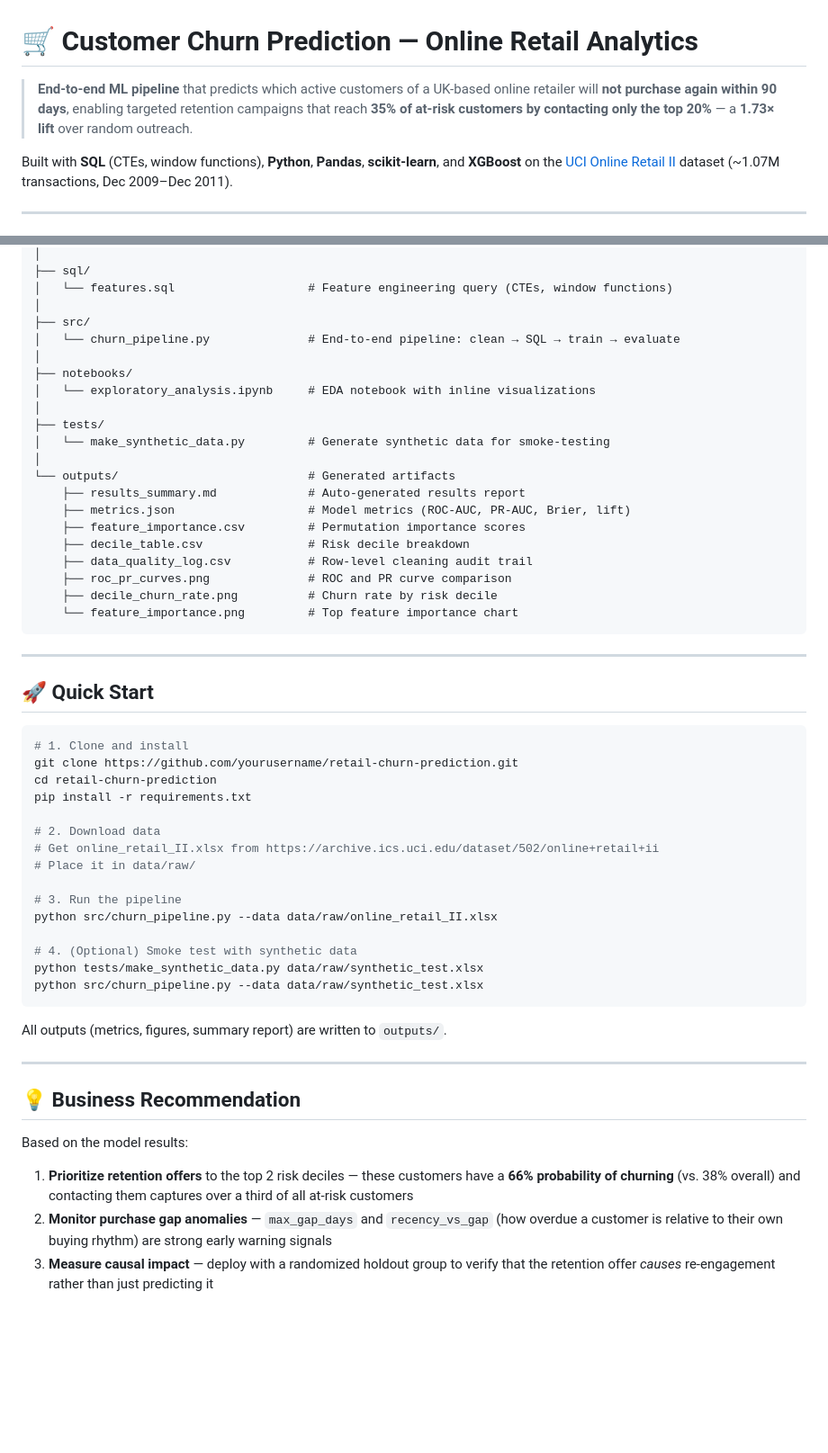
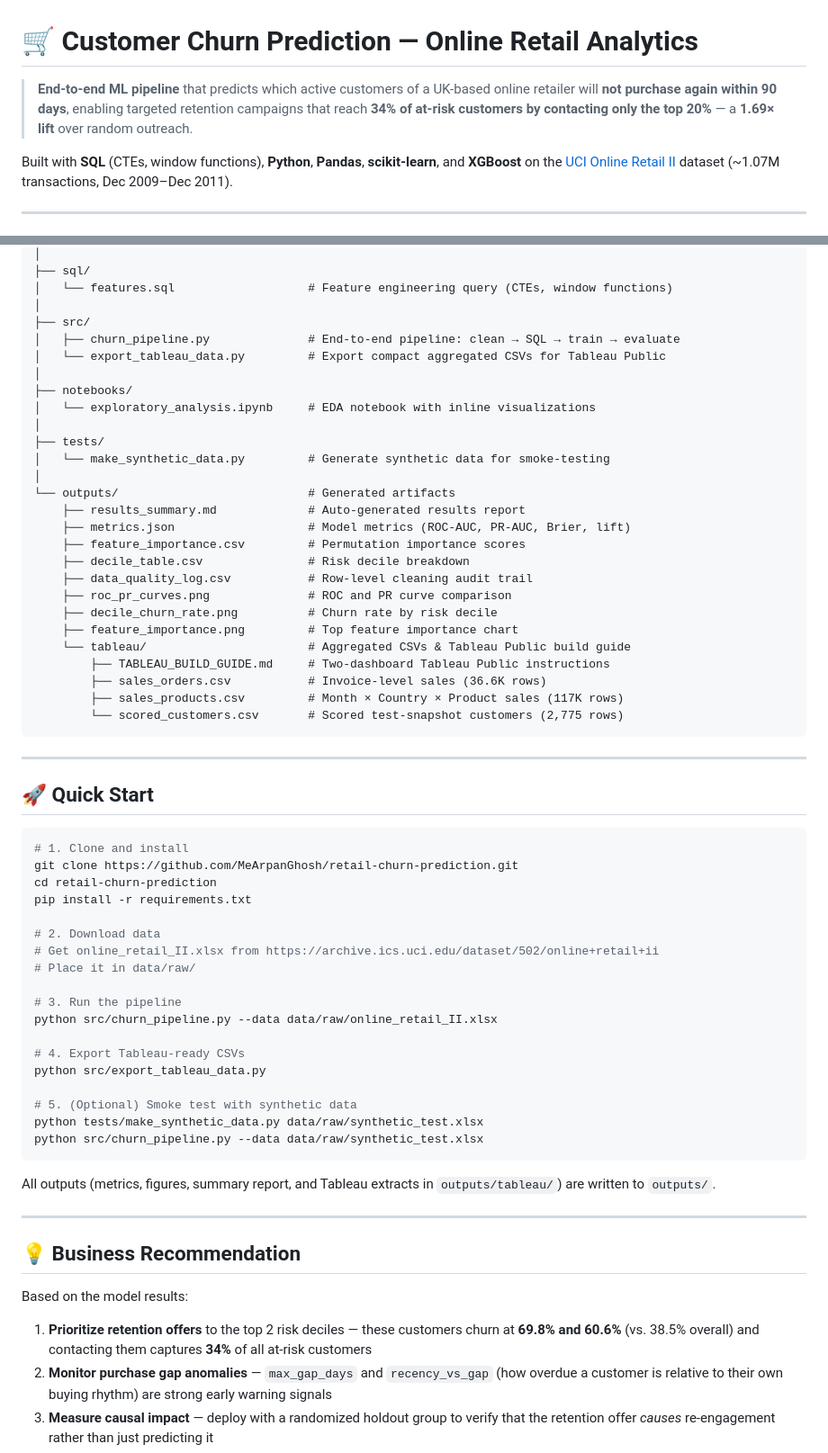
Before and after one commit to MeArpanGhosh/retail-churn-prediction, a Markdown page: README.md, 2 parts joined by grey strips. Shown at 90% size. GitHub-like rendering; blank space fills up the shorter version.

Commit message:
feat: add Tableau Public data export, build guide, and sync metrics

````diff
--- a/README.md
+++ b/README.md
@@ -1,6 +1,6 @@
 # 🛒 Customer Churn Prediction — Online Retail Analytics
 
-> **End-to-end ML pipeline** that predicts which active customers of a UK-based online retailer will **not purchase again within 90 days**, enabling targeted retention campaigns that reach **35% of at-risk customers by contacting only the top 20%** — a **1.73× lift** over random outreach.
+> **End-to-end ML pipeline** that predicts which active customers of a UK-based online retailer will **not purchase again within 90 days**, enabling targeted retention campaigns that reach **34% of at-risk customers by contacting only the top 20%** — a **1.69× lift** over random outreach.
 
 Built with **SQL** (CTEs, window functions), **Python**, **Pandas**, **scikit-learn**, and **XGBoost** on the [UCI Online Retail II](https://archive.ics.uci.edu/dataset/502/online+retail+ii) dataset (~1.07M transactions, Dec 2009–Dec 2011).
 
@@ -144,7 +146,8 @@ retail-churn-prediction/
 │   └── features.sql                   # Feature engineering query (CTEs, window functions)
 │
 ├── src/
-│   └── churn_pipeline.py              # End-to-end pipeline: clean → SQL → train → evaluate
+│   ├── churn_pipeline.py              # End-to-end pipeline: clean → SQL → train → evaluate
+│   └── export_tableau_data.py         # Export compact aggregated CSVs for Tableau Public
 │
 ├── notebooks/
 │   └── exploratory_analysis.ipynb     # EDA notebook with inline visualizations
@@ -160,7 +163,12 @@ retail-churn-prediction/
     ├── data_quality_log.csv           # Row-level cleaning audit trail
     ├── roc_pr_curves.png              # ROC and PR curve comparison
     ├── decile_churn_rate.png          # Churn rate by risk decile
-    └── feature_importance.png         # Top feature importance chart
+    ├── feature_importance.png         # Top feature importance chart
+    └── tableau/                       # Aggregated CSVs & Tableau Public build guide
+        ├── TABLEAU_BUILD_GUIDE.md     # Two-dashboard Tableau Public instructions
+        ├── sales_orders.csv           # Invoice-level sales (36.6K rows)
+        ├── sales_products.csv         # Month × Country × Product sales (117K rows)
+        └── scored_customers.csv       # Scored test-snapshot customers (2,775 rows)
 ```
 
 ---
@@ -169,7 +177,7 @@ retail-churn-prediction/
 
 ```bash
 # 1. Clone and install
-git clone https://github.com/yourusername/retail-churn-prediction.git
+git clone https://github.com/MeArpanGhosh/retail-churn-prediction.git
 cd retail-churn-prediction
 pip install -r requirements.txt
 
@@ -180,12 +188,15 @@ pip install -r requirements.txt
 # 3. Run the pipeline
 python src/churn_pipeline.py --data data/raw/online_retail_II.xlsx
 
-# 4. (Optional) Smoke test with synthetic data
+# 4. Export Tableau-ready CSVs
+python src/export_tableau_data.py
+
+# 5. (Optional) Smoke test with synthetic data
 python tests/make_synthetic_data.py data/raw/synthetic_test.xlsx
 python src/churn_pipeline.py --data data/raw/synthetic_test.xlsx
 ```
 
-All outputs (metrics, figures, summary report) are written to `outputs/`.
+All outputs (metrics, figures, summary report, and Tableau extracts in `outputs/tableau/`) are written to `outputs/`.
 
 ---
 
@@ -193,7 +204,7 @@ All outputs (metrics, figures, summary report) are written to `outputs/`.
 
 Based on the model results:
 
-1. **Prioritize retention offers** to the top 2 risk deciles — these customers have a **66% probability of churning** (vs. 38% overall) and contacting them captures over a third of all at-risk customers
+1. **Prioritize retention offers** to the top 2 risk deciles — these customers churn at **69.8% and 60.6%** (vs. 38.5% overall) and contacting them captures **34%** of all at-risk customers
 2. **Monitor purchase gap anomalies** — `max_gap_days` and `recency_vs_gap` (how overdue a customer is relative to their own buying rhythm) are strong early warning signals
 3. **Measure causal impact** — deploy with a randomized holdout group to verify that the retention offer *causes* re-engagement rather than just predicting it
 4. **Re-score monthly** — customer risk changes; running the model on fresh data ensures the campaign stays targeted
````
Also changed, not shown: other parts of README.md (+8 -6 lines), outputs/results_summary.md (+4 -4 lines), outputs/tableau/TABLEAU_BUILD_GUIDE.md (added, +140 -0 lines), outputs/decile_churn_rate.png, outputs/feature_importance.png, outputs/roc_pr_curves.png, 9 other files.
